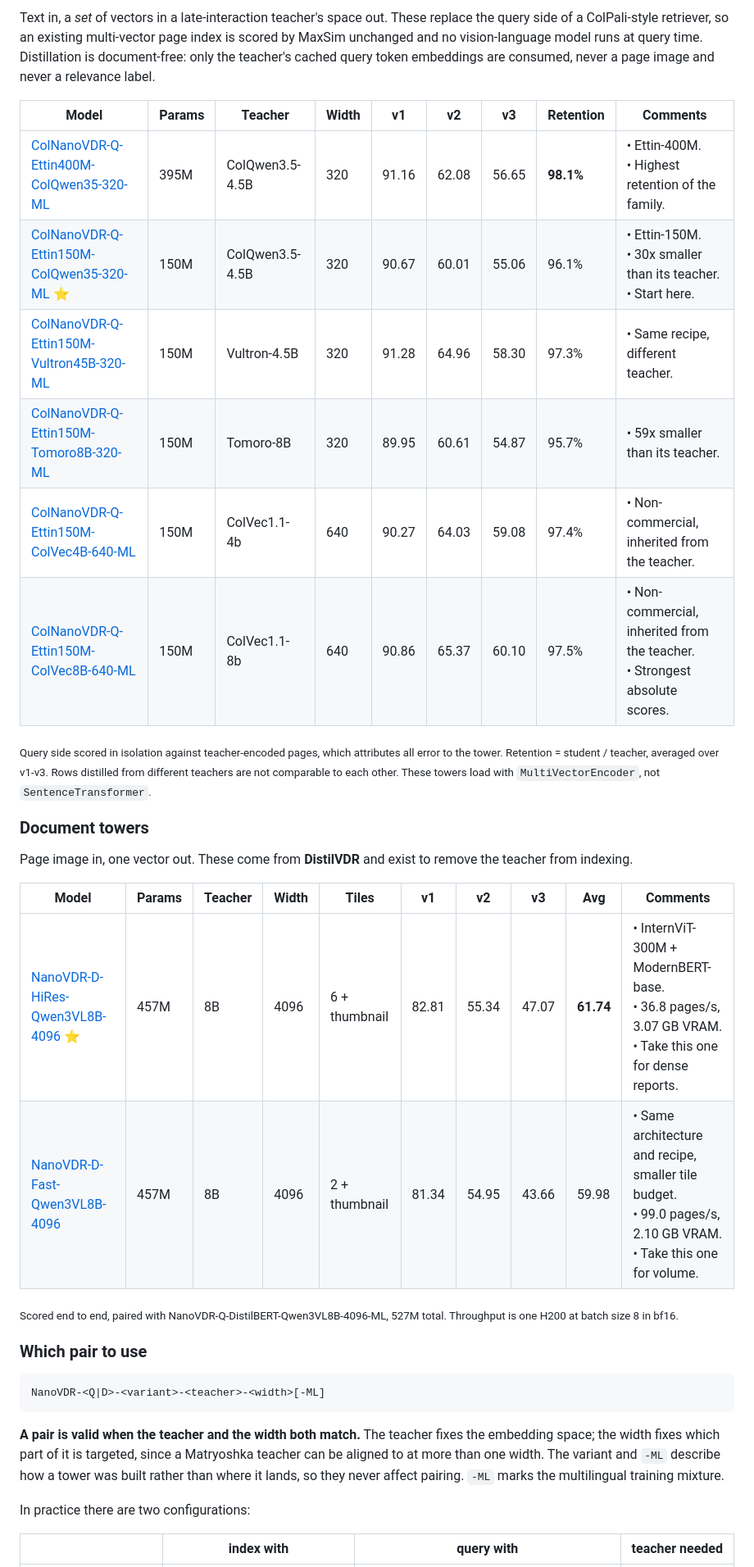
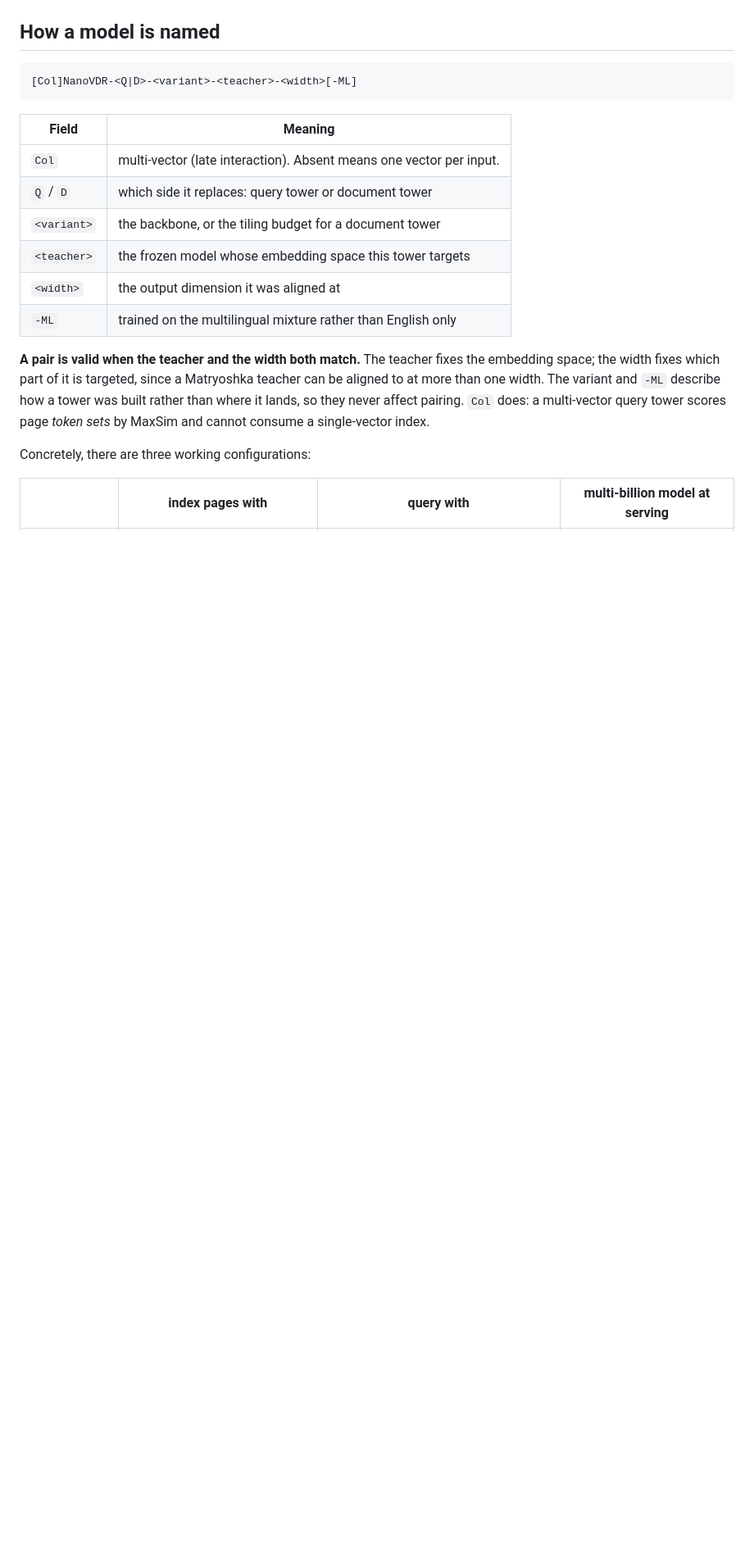
Before and after one commit to Ryenhails/NanoVDR, a Markdown page: README.md, the part around one of its changes. Shown at 82% size. GitHub-like rendering; blank space fills up the shorter version.

````diff
--- a/README.md
+++ b/README.md
@@ -86,50 +86,27 @@ the output head is marginal beside it.</sub>
 
-Text in, a *set* of vectors in a late-interaction teacher's space out. These
-replace the query side of a ColPali-style retriever, so an existing multi-vector
-page index is scored by MaxSim unchanged and no vision-language model runs at
-query time. Distillation is document-free: only the teacher's cached query token
-embeddings are consumed, never a page image and never a relevance label.
-
-| Model | Params | Teacher | Width | v1 | v2 | v3 | Retention | Comments |
-|---|---|---|---|---|---|---|---|---|
-| [ColNanoVDR-Q-Ettin400M-ColQwen35-320-ML](https://huggingface.co/nanovdr/ColNanoVDR-Q-Ettin400M-ColQwen35-320-ML) | 395M | ColQwen3.5-4.5B | 320 | 91.16 | 62.08 | 56.65 | **98.1%** | • Ettin-400M.<br />• Highest retention of the family. |
-| [ColNanoVDR-Q-Ettin150M-ColQwen35-320-ML](https://huggingface.co/nanovdr/ColNanoVDR-Q-Ettin150M-ColQwen35-320-ML) ⭐ | 150M | ColQwen3.5-4.5B | 320 | 90.67 | 60.01 | 55.06 | 96.1% | • Ettin-150M.<br />• 30x smaller than its teacher.<br />• Start here. |
-| [ColNanoVDR-Q-Ettin150M-Vultron45B-320-ML](https://huggingface.co/nanovdr/ColNanoVDR-Q-Ettin150M-Vultron45B-320-ML) | 150M | Vultron-4.5B | 320 | 91.28 | 64.96 | 58.30 | 97.3% | • Same recipe, different teacher. |
-| [ColNanoVDR-Q-Ettin150M-Tomoro8B-320-ML](https://huggingface.co/nanovdr/ColNanoVDR-Q-Ettin150M-Tomoro8B-320-ML) | 150M | Tomoro-8B | 320 | 89.95 | 60.61 | 54.87 | 95.7% | • 59x smaller than its teacher. |
-| [ColNanoVDR-Q-Ettin150M-ColVec4B-640-ML](https://huggingface.co/nanovdr/ColNanoVDR-Q-Ettin150M-ColVec4B-640-ML) | 150M | ColVec1.1-4b | 640 | 90.27 | 64.03 | 59.08 | 97.4% | • Non-commercial, inherited from the teacher. |
-| [ColNanoVDR-Q-Ettin150M-ColVec8B-640-ML](https://huggingface.co/nanovdr/ColNanoVDR-Q-Ettin150M-ColVec8B-640-ML) | 150M | ColVec1.1-8b | 640 | 90.86 | 65.37 | 60.10 | 97.5% | • Non-commercial, inherited from the teacher.<br />• Strongest absolute scores. |
-
-<sub>Query side scored in isolation against teacher-encoded pages, which
-attributes all error to the tower. Retention = student / teacher, averaged over
-v1-v3. Rows distilled from different teachers are not comparable to each other.
-These towers load with `MultiVectorEncoder`, not `SentenceTransformer`.</sub>
-
-### Document towers
-
-Page image in, one vector out. These come from **DistilVDR** and exist to
-remove the teacher from indexing.
-
-| Model | Params | Teacher | Width | Tiles | v1 | v2 | v3 | Avg | Comments |
-|---|---|---|---|---|---|---|---|---|---|
-| [NanoVDR-D-HiRes-Qwen3VL8B-4096](https://huggingface.co/nanovdr/NanoVDR-D-HiRes-Qwen3VL8B-4096) ⭐ | 457M | 8B | 4096 | 6 + thumbnail | 82.81 | 55.34 | 47.07 | **61.74** | • InternViT-300M + ModernBERT-base.<br />• 36.8 pages/s, 3.07 GB VRAM.<br />• Take this one for dense reports. |
-| [NanoVDR-D-Fast-Qwen3VL8B-4096](https://huggingface.co/nanovdr/NanoVDR-D-Fast-Qwen3VL8B-4096) | 457M | 8B | 4096 | 2 + thumbnail | 81.34 | 54.95 | 43.66 | 59.98 | • Same architecture and recipe, smaller tile budget.<br />• 99.0 pages/s, 2.10 GB VRAM.<br />• Take this one for volume. |
-
-<sub>Scored end to end, paired with NanoVDR-Q-DistilBERT-Qwen3VL8B-4096-ML,
-527M total. Throughput is one H200 at batch size 8 in bf16.</sub>
-
-### Which pair to use
+## How a model is named
 
 ```
-NanoVDR-<Q|D>-<variant>-<teacher>-<width>[-ML]
+[Col]NanoVDR-<Q|D>-<variant>-<teacher>-<width>[-ML]
 ```
+
+| Field | Meaning |
+|---|---|
+| `Col` | multi-vector (late interaction). Absent means one vector per input. |
+| `Q` / `D` | which side it replaces: query tower or document tower |
+| `<variant>` | the backbone, or the tiling budget for a document tower |
+| `<teacher>` | the frozen model whose embedding space this tower targets |
+| `<width>` | the output dimension it was aligned at |
+| `-ML` | trained on the multilingual mixture rather than English only |
 
 **A pair is valid when the teacher and the width both match.** The teacher fixes
 the embedding space; the width fixes which part of it is targeted, since a
 Matryoshka teacher can be aligned to at more than one width. The variant and
 `-ML` describe how a tower was built rather than where it lands, so they never
-affect pairing. `-ML` marks the multilingual training mixture.
+affect pairing. `Col` does: a multi-vector query tower scores page *token sets*
+by MaxSim and cannot consume a single-vector index.
 
-In practice there are two configurations:
+Concretely, there are three working configurations:
 
-| | index with | query with | teacher needed |
+| | index pages with | query with | multi-billion model at serving |
 |---|---|---|---|
````
Also changed, not shown: other parts of README.md (+117 -136 lines), docs/colnanovdr-q.md (added, +199 -0 lines), docs/nanovdr-d.md (added, +123 -0 lines), docs/nanovdr-q.md (added, +113 -0 lines), assets/colnanovdr-method.png (added), assets/concept.png (added), assets/nanovdr-d-loss.png (added), assets/nanovdr-d-pareto.png (added), assets/nanovdr-q-dataeff.png (added), assets/nanovdr-q-pareto.png (added).
